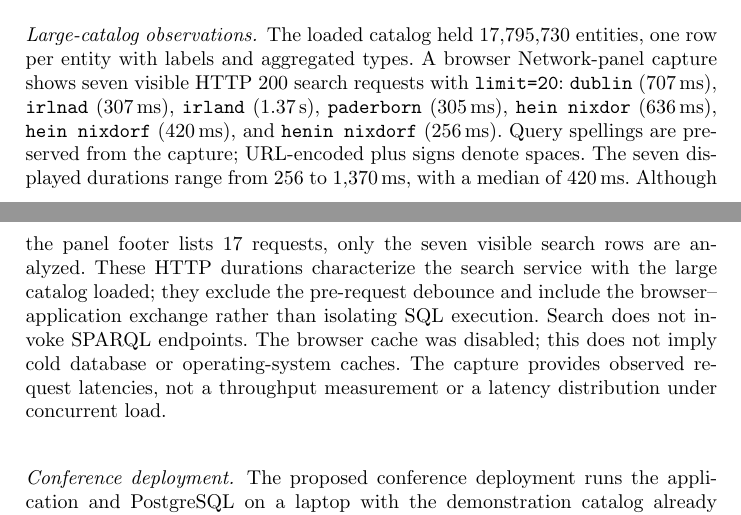
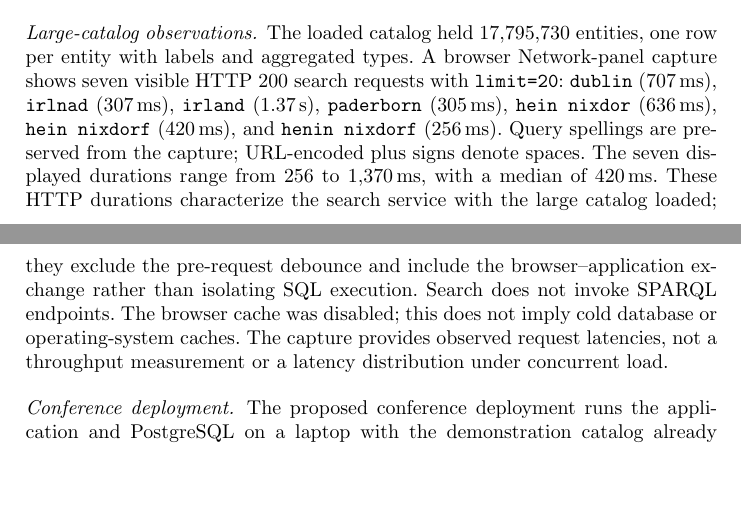
Before and after one commit to AlbertKhomich/triple-peek-paper, a LaTeX paper (reference-style.tex, which reads body.tex): two parts of pages 6 and 7 of 8, joined at a grey line, cut so that both start at the same text, the shorter picture padded with empty space. Compiled offline with pdfLaTeX.

Commit message:
minor change

```diff
--- a/body.tex
+++ b/body.tex
@@ -103,7 +103,7 @@ Endpoint & Dataset or snapshot & Backend \\
 \end{table*}
 
 \paragraph{Large-catalog observations.}
-The loaded catalog held 17,795,730 entities, one row per entity with labels and aggregated types. A browser Network-panel capture shows seven visible HTTP~200 search requests with \texttt{limit=20}: \texttt{dublin} (707\,ms), \texttt{irlnad} (307\,ms), \texttt{irland} (1.37\,s), \texttt{paderborn} (305\,ms), \texttt{hein nixdor} (636\,ms), \texttt{hein nixdorf} (420\,ms), and \texttt{henin nixdorf} (256\,ms). Query spellings are preserved from the capture; URL-encoded plus signs denote spaces. The seven displayed durations range from 256 to 1,370\,ms, with a median of 420\,ms. Although the panel footer lists 17 requests, only the seven visible search rows are analyzed. These HTTP durations characterize the search service with the large catalog loaded; they exclude the pre-request debounce and include the browser--application exchange rather than isolating SQL execution. Search does not invoke SPARQL endpoints. The browser cache was disabled; this does not imply cold database or operating-system caches. The capture provides observed request latencies, not a throughput measurement or a latency distribution under concurrent load.
+The loaded catalog held 17,795,730 entities, one row per entity with labels and aggregated types. A browser Network-panel capture shows seven visible HTTP~200 search requests with \texttt{limit=20}: \texttt{dublin} (707\,ms), \texttt{irlnad} (307\,ms), \texttt{irland} (1.37\,s), \texttt{paderborn} (305\,ms), \texttt{hein nixdor} (636\,ms), \texttt{hein nixdorf} (420\,ms), and \texttt{henin nixdorf} (256\,ms). Query spellings are preserved from the capture; URL-encoded plus signs denote spaces. The seven displayed durations range from 256 to 1,370\,ms, with a median of 420\,ms. These HTTP durations characterize the search service with the large catalog loaded; they exclude the pre-request debounce and include the browser--application exchange rather than isolating SQL execution. Search does not invoke SPARQL endpoints. The browser cache was disabled; this does not imply cold database or operating-system caches. The capture provides observed request latencies, not a throughput measurement or a latency distribution under concurrent load.
 
 \paragraph{Conference deployment.}
 The proposed conference deployment runs the application and PostgreSQL on a laptop with the demonstration catalog already imported. Visitors perform the four hands-on actions above; the presenter then leads the configuration walkthrough. Internet access is needed for live queries and external media. A recorded walkthrough and captured example responses will be prepared as an explicitly labeled fallback for service outages.
```
